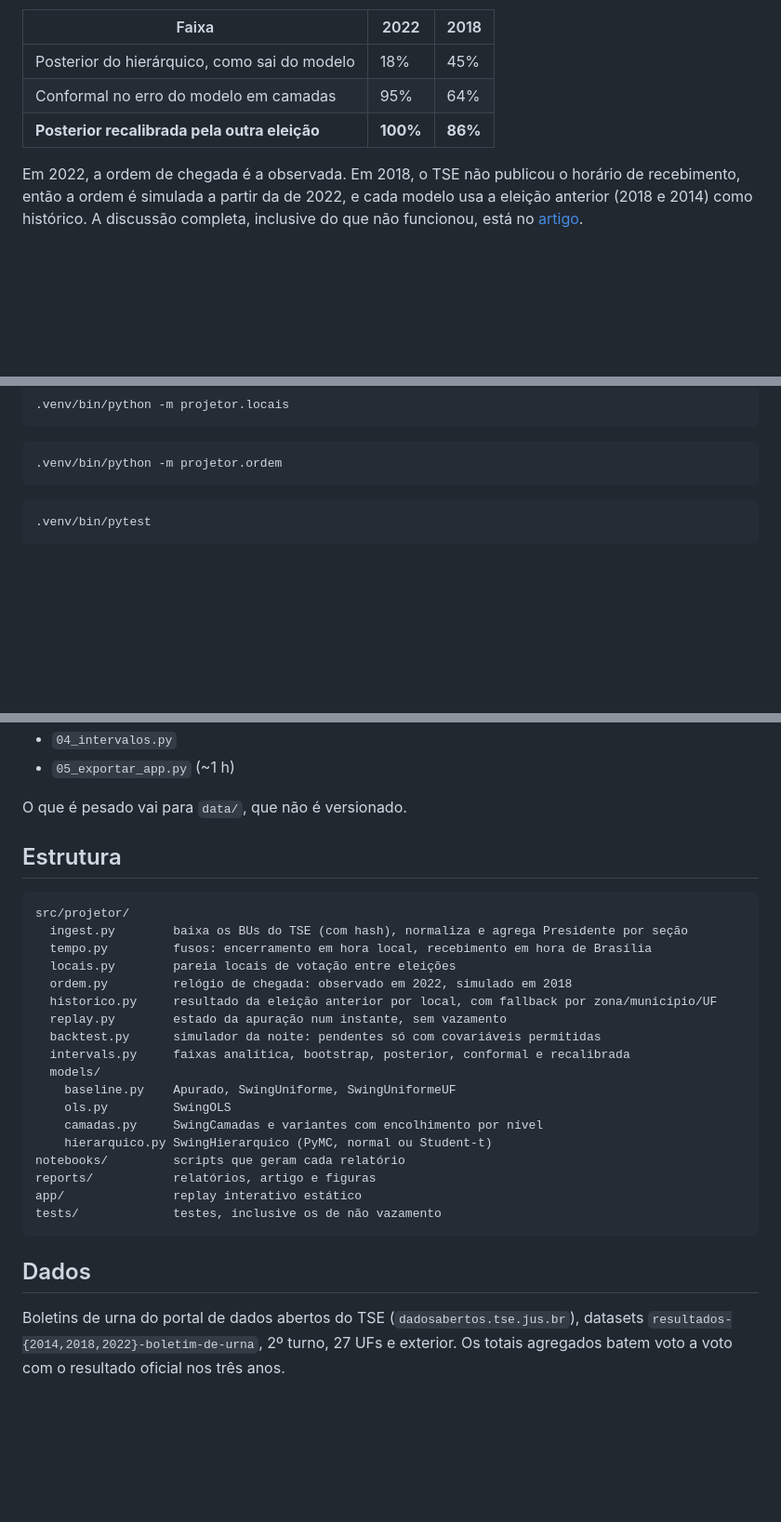
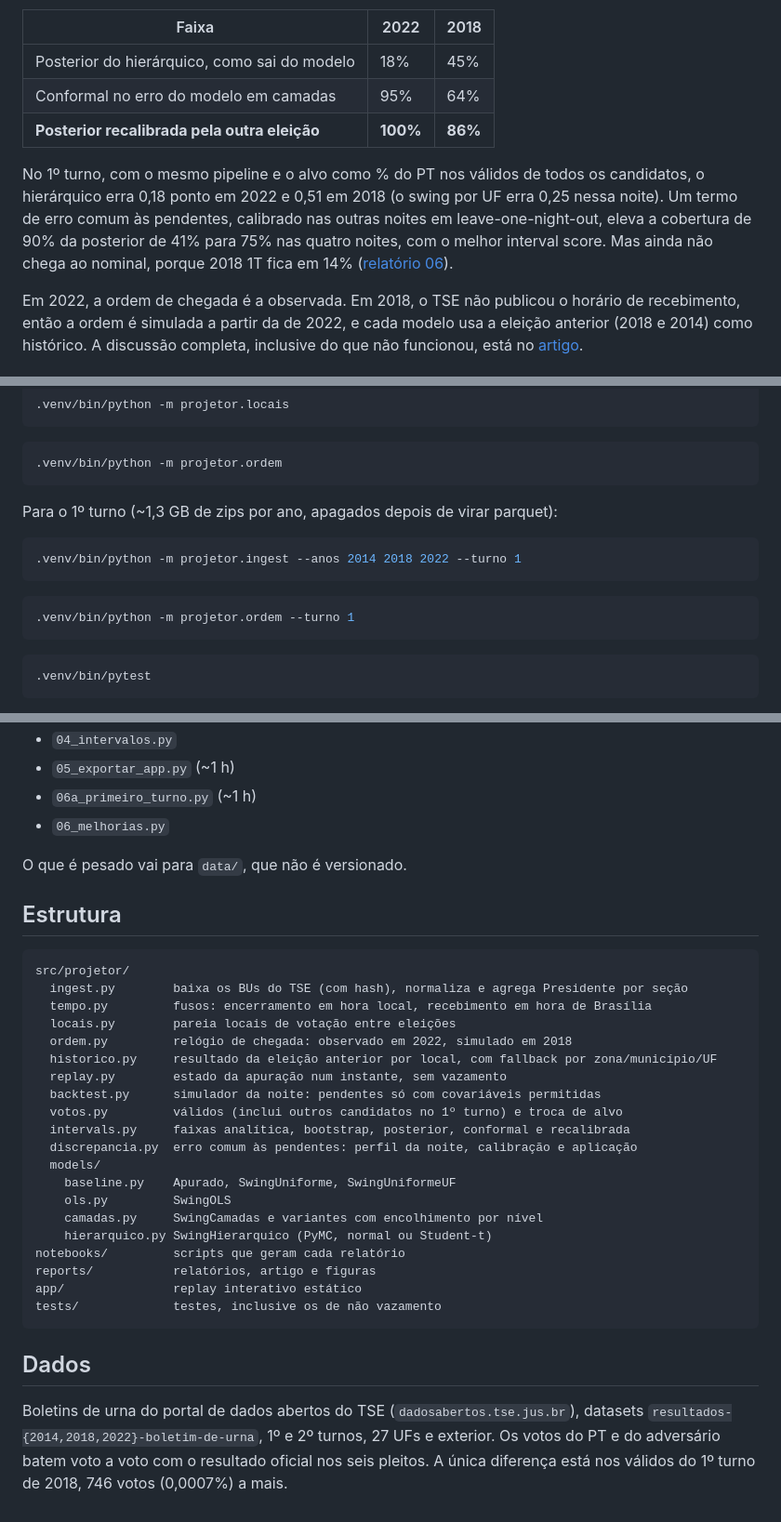
Before and after one commit to amycardoso/projetor-apuracao, a Markdown page: README.md, 3 parts joined by grey strips. Shown at 93% size. Drawn GitHub-style; blank space fills up the shorter version.

Commit message:
docs: resumo da fase 6 no README e no artigo

````diff
--- a/README.md
+++ b/README.md
@@ -25,6 +25,8 @@ Faixa de 90% (cobertura = fração dos instantes em que o resultado final ficou
 | Conformal no erro do modelo em camadas | 95% | 64% |
 | **Posterior recalibrada pela outra eleição** | **100%** | **86%** |
 
+No 1º turno, com o mesmo pipeline e o alvo como % do PT nos válidos de todos os candidatos, o hierárquico erra 0,18 ponto em 2022 e 0,51 em 2018 (o swing por UF erra 0,25 nessa noite). Um termo de erro comum às pendentes, calibrado nas outras noites em leave-one-night-out, eleva a cobertura de 90% da posterior de 41% para 75% nas quatro noites, com o melhor interval score. Mas ainda não chega ao nominal, porque 2018 1T fica em 14% ([relatório 06](reports/06_melhorias.md)).
+
 Em 2022, a ordem de chegada é a observada. Em 2018, o TSE não publicou o horário de recebimento, então a ordem é simulada a partir da de 2022, e cada modelo usa a eleição anterior (2018 e 2014) como histórico. A discussão completa, inclusive do que não funcionou, está no [artigo](reports/artigo.md).
 
 ## Inspiração
@@ -75,6 +78,16 @@ python -m venv .venv
 .venv/bin/python -m projetor.ordem
 ```
 
+Para o 1º turno (~1,3 GB de zips por ano, apagados depois de virar parquet):
+
+```bash
+.venv/bin/python -m projetor.ingest --anos 2014 2018 2022 --turno 1
+```
+
+```bash
+.venv/bin/python -m projetor.ordem --turno 1
+```
+
 ```bash
 .venv/bin/pytest
 ```
@@ -89,6 +102,8 @@ Os relatórios saem dos scripts em `notebooks/`, rodados da raiz do repositório
 - `04b_faixas_camadas.py` (~40 min)
 - `04_intervalos.py`
 - `05_exportar_app.py` (~1 h)
+- `06a_primeiro_turno.py` (~1 h)
+- `06_melhorias.py`
 
 O que é pesado vai para `data/`, que não é versionado.
 
@@ -103,7 +118,9 @@ src/projetor/
   historico.py     resultado da eleição anterior por local, com fallback por zona/município/UF
   replay.py        estado da apuração num instante, sem vazamento
   backtest.py      simulador da noite: pendentes só com covariáveis permitidas
+  votos.py         válidos (inclui outros candidatos no 1º turno) e troca de alvo
   intervals.py     faixas analítica, bootstrap, posterior, conformal e recalibrada
+  discrepancia.py  erro comum às pendentes: perfil da noite, calibração e aplicação
   models/
     baseline.py    Apurado, SwingUniforme, SwingUniformeUF
     ols.py         SwingOLS
@@ -117,4 +134,4 @@ tests/             testes, inclusive os de não vazamento
 
 ## Dados
 
-Boletins de urna do portal de dados abertos do TSE (`dadosabertos.tse.jus.br`), datasets `resultados-{2014,2018,2022}-boletim-de-urna`, 2º turno, 27 UFs e exterior. Os totais agregados batem voto a voto com o resultado oficial nos três anos.
+Boletins de urna do portal de dados abertos do TSE (`dadosabertos.tse.jus.br`), datasets `resultados-{2014,2018,2022}-boletim-de-urna`, 1º e 2º turnos, 27 UFs e exterior. Os votos do PT e do adversário batem voto a voto com o resultado oficial nos seis pleitos. A única diferença está nos válidos do 1º turno de 2018, 746 votos (0,0007%) a mais.
````
Also changed, not shown: other parts of README.md (+1 -0 lines), reports/artigo.md (+11 -5 lines).
